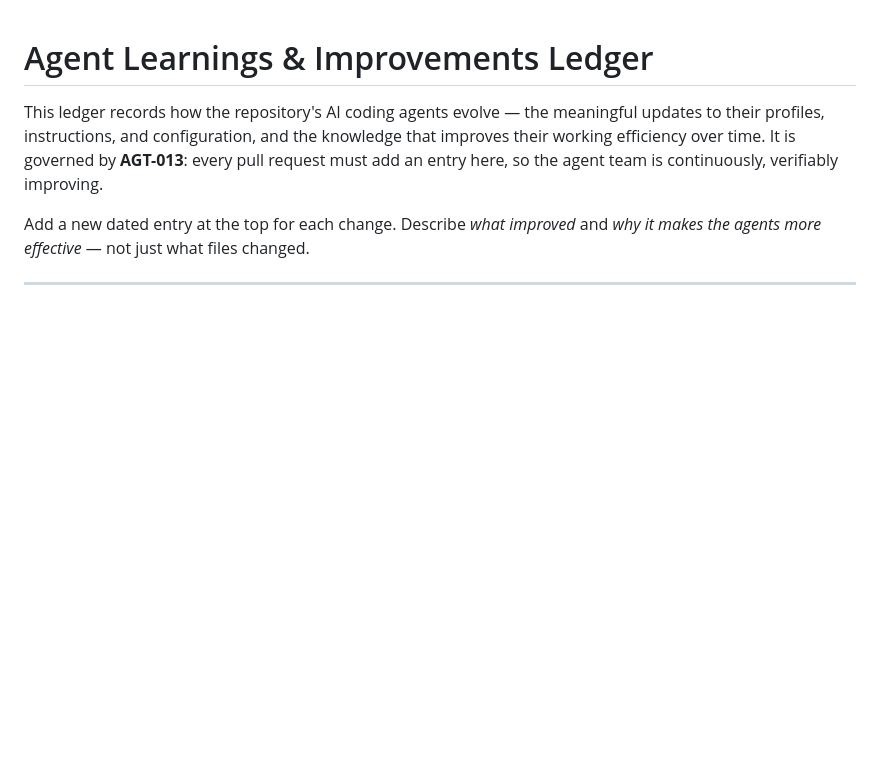
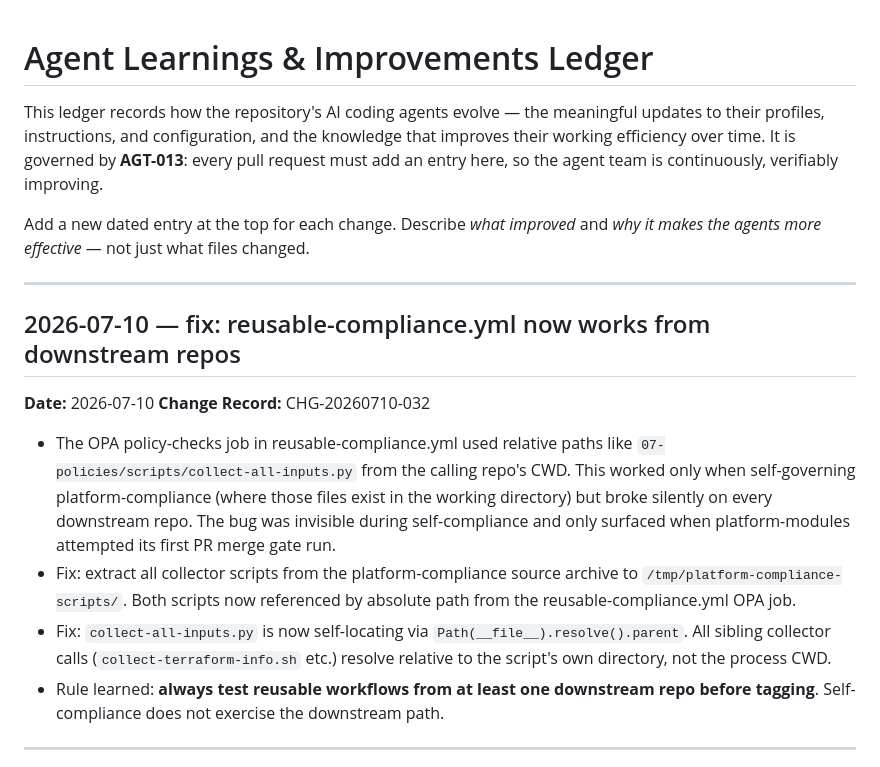
Before and after one commit to ashuangiras/platform-compliance, a Markdown page: .github/AGENT_LEARNINGS.md, the part around the change. GitHub-like rendering; blank space fills up the shorter version.

Commit message:
docs(learnings): add CHG-20260710-032 entry for downstream script-path fix

```diff
--- a/.github/AGENT_LEARNINGS.md
+++ b/.github/AGENT_LEARNINGS.md
@@ -7,6 +7,28 @@ so the agent team is continuously, verifiably improving.
 
 Add a new dated entry at the top for each change. Describe *what improved* and *why it makes the
 agents more effective* — not just what files changed.
+
+---
+
+## 2026-07-10 — fix: reusable-compliance.yml now works from downstream repos
+
+**Date:** 2026-07-10
+**Change Record:** CHG-20260710-032
+
+- The OPA policy-checks job in reusable-compliance.yml used relative paths like
+  `07-policies/scripts/collect-all-inputs.py` from the calling repo's CWD.
+  This worked only when self-governing platform-compliance (where those files
+  exist in the working directory) but broke silently on every downstream repo.
+  The bug was invisible during self-compliance and only surfaced when
+  platform-modules attempted its first PR merge gate run.
+- Fix: extract all collector scripts from the platform-compliance source archive
+  to `/tmp/platform-compliance-scripts/`. Both scripts now referenced by
+  absolute path from the reusable-compliance.yml OPA job.
+- Fix: `collect-all-inputs.py` is now self-locating via `Path(__file__).resolve().parent`.
+  All sibling collector calls (`collect-terraform-info.sh` etc.) resolve
+  relative to the script's own directory, not the process CWD.
+- Rule learned: **always test reusable workflows from at least one downstream
+  repo before tagging**. Self-compliance does not exercise the downstream path.
 
 ---
 
```
